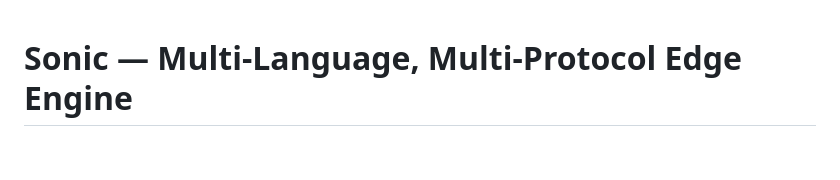
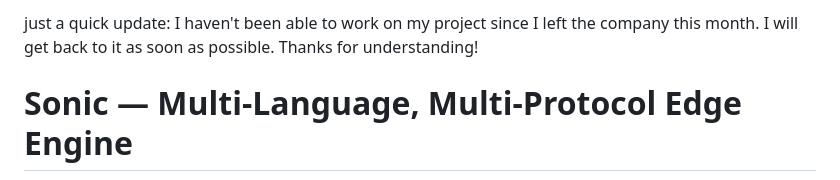
Before and after one commit to manassesbinga/sonic, a Markdown page: README.md, the part around the change. Drawn GitHub-style; blank space fills up the shorter version.

Commit message:
just a quick update: I haven't been able to work on my project since I left the company this month. I will get back to it as soon as possible. Thanks for understanding!
just a quick update: I haven't been able to work on my project since I left the company this month. I will get back to it as soon as possible. Thanks for understanding!

```diff
--- a/README.md
+++ b/README.md
@@ -1,3 +1,5 @@
+
+just a quick update: I haven't been able to work on my project since I left the company this month. I will get back to it as soon as possible. Thanks for understanding!
 
 # Sonic — Multi-Language, Multi-Protocol Edge Engine
 
```
